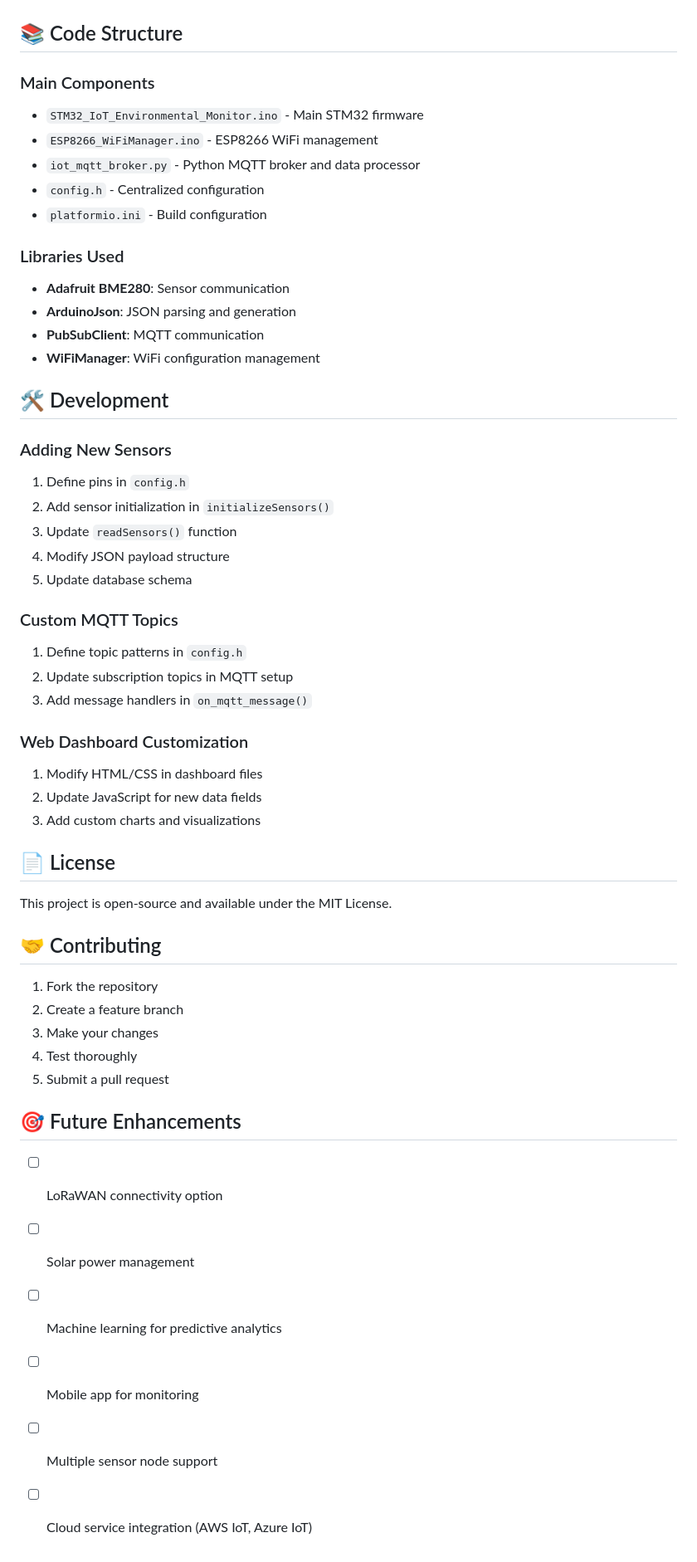
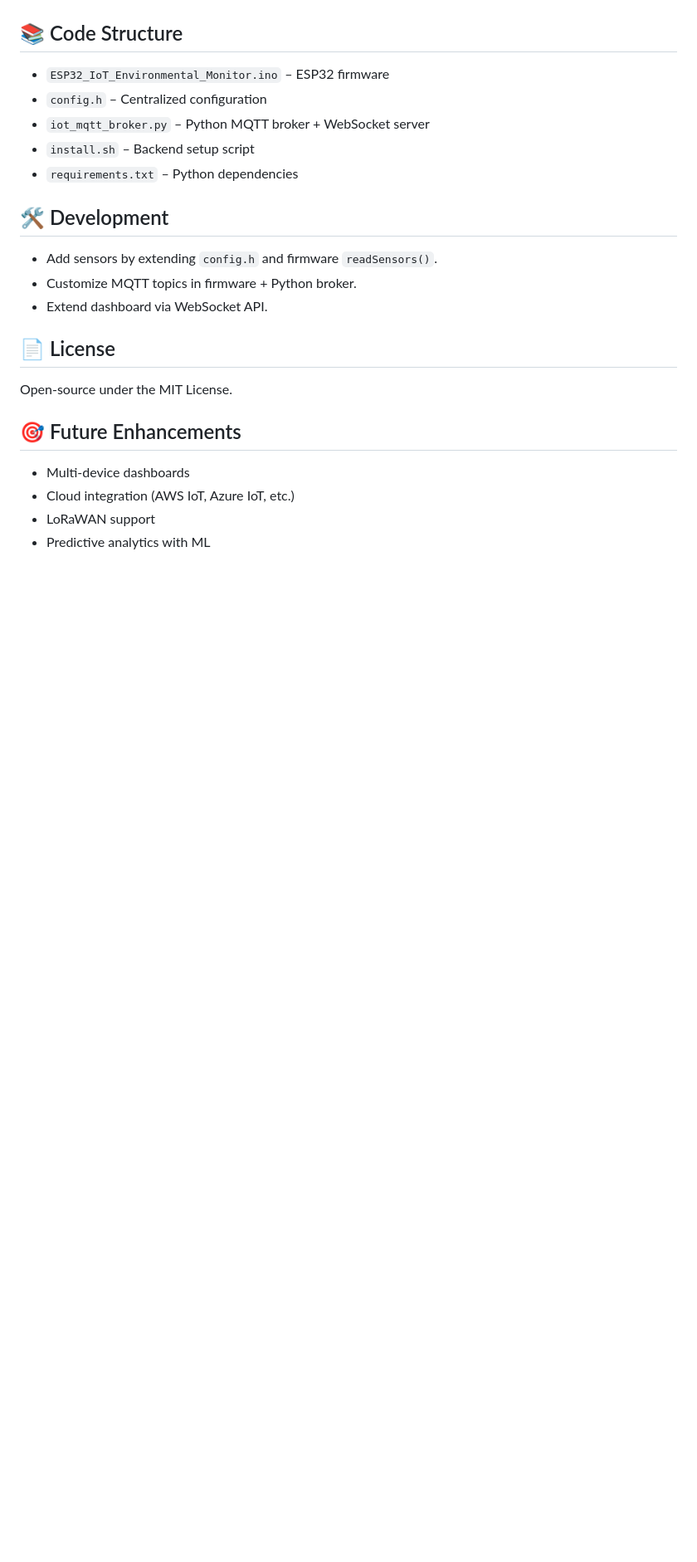
Before and after one commit to RustyUjjwal/IoT-Weather-Monitoring-Station, a Markdown page: README.md, the part around the change printed below. Shown: that part at 83% size. Rendered like a GitHub page; blank space fills up the shorter version.

```diff
--- a/README.md
+++ b/README.md
@@ -192,55 +106,21 @@ Enable debug output by setting `DEBUG_ENABLED = true` in `config.h`:
 
 ## 📚 Code Structure
-
-### Main Components
-- `STM32_IoT_Environmental_Monitor.ino` - Main STM32 firmware
-- `ESP8266_WiFiManager.ino` - ESP8266 WiFi management
-- `iot_mqtt_broker.py` - Python MQTT broker and data processor
-- `config.h` - Centralized configuration
-- `platformio.ini` - Build configuration
-
-### Libraries Used
-- **Adafruit BME280**: Sensor communication
-- **ArduinoJson**: JSON parsing and generation
-- **PubSubClient**: MQTT communication
-- **WiFiManager**: WiFi configuration management
+- `ESP32_IoT_Environmental_Monitor.ino` – ESP32 firmware
+- `config.h` – Centralized configuration
+- `iot_mqtt_broker.py` – Python MQTT broker + WebSocket server
+- `install.sh` – Backend setup script
+- `requirements.txt` – Python dependencies
 
 ## 🛠 Development
-
-### Adding New Sensors
-1. Define pins in `config.h`
-2. Add sensor initialization in `initializeSensors()`
-3. Update `readSensors()` function
-4. Modify JSON payload structure
-5. Update database schema
-
-### Custom MQTT Topics
-1. Define topic patterns in `config.h`
-2. Update subscription topics in MQTT setup
-3. Add message handlers in `on_mqtt_message()`
-
-### Web Dashboard Customization
-1. Modify HTML/CSS in dashboard files
-2. Update JavaScript for new data fields
-3. Add custom charts and visualizations
+- Add sensors by extending `config.h` and firmware `readSensors()`.
+- Customize MQTT topics in firmware + Python broker.
+- Extend dashboard via WebSocket API.
 
 ## 📄 License
-
-This project is open-source and available under the MIT License.
-
-## 🤝 Contributing
-
-1. Fork the repository
-2. Create a feature branch
-3. Make your changes
-4. Test thoroughly
-5. Submit a pull request
+Open-source under the MIT License.
 
 ## 🎯 Future Enhancements
-
-- [ ] LoRaWAN connectivity option
-- [ ] Solar power management
-- [ ] Machine learning for predictive analytics
-- [ ] Mobile app for monitoring
-- [ ] Multiple sensor node support
-- [ ] Cloud service integration (AWS IoT, Azure IoT)
+- Multi-device dashboards
+- Cloud integration (AWS IoT, Azure IoT, etc.)
+- LoRaWAN support
+- Predictive analytics with ML
```
Also changed, not shown: other parts of README.md (+63 -149 lines).
